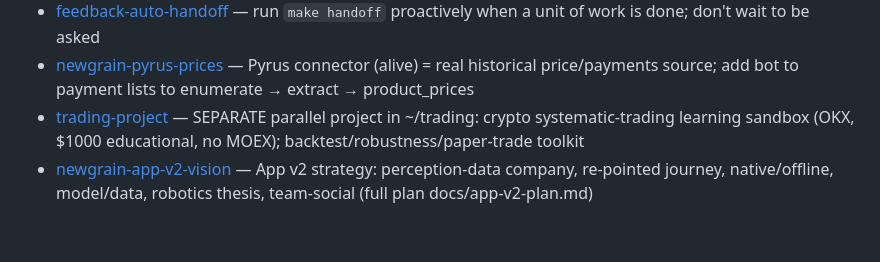
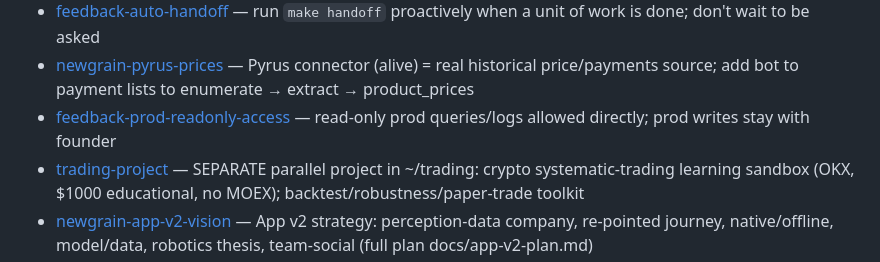
Before and after one commit to akhalioulline-cloud/newgrain-bot, a Markdown page: docs/claude-context/MEMORY.md, the part around the change. Drawn GitHub-style; blank space fills up the shorter version.

```diff
--- a/docs/claude-context/MEMORY.md
+++ b/docs/claude-context/MEMORY.md
@@ -33,6 +33,7 @@ are intentionally excluded.)
 - [newgrain-pilot-v2](newgrain-pilot-v2.md) — pivot to field treatment-PLANS + chemical-savings metric; /plan generator, scouting capture, one-pager
 - [feedback-auto-handoff](feedback-auto-handoff.md) — run `make handoff` proactively when a unit of work is done; don't wait to be asked
 - [newgrain-pyrus-prices](newgrain-pyrus-prices.md) — Pyrus connector (alive) = real historical price/payments source; add bot to payment lists to enumerate → extract → product_prices
+- [feedback-prod-readonly-access](feedback-prod-readonly-access.md) — read-only prod queries/logs allowed directly; prod writes stay with founder
 - [trading-project](trading-project.md) — SEPARATE parallel project in ~/trading: crypto systematic-trading learning sandbox (OKX, $1000 educational, no MOEX); backtest/robustness/paper-trade toolkit
 - [newgrain-app-v2-vision](newgrain-app-v2-vision.md) — App v2 strategy: perception-data company, re-pointed journey, native/offline, model/data, robotics thesis, team-social (full plan docs/app-v2-plan.md)
 - [newgrain-flagleaf-ear-native](newgrain-flagleaf-ear-native.md) — Flagleaf/Ear separation + go-native-via-Expo decision & rationale
```
Also changed, not shown: docs/claude-context/feedback-prod-readonly-access.md (added, +20 -0 lines), docs/claude-context/newgrain-flagleaf-ear-native.md (+1 -1 lines).
